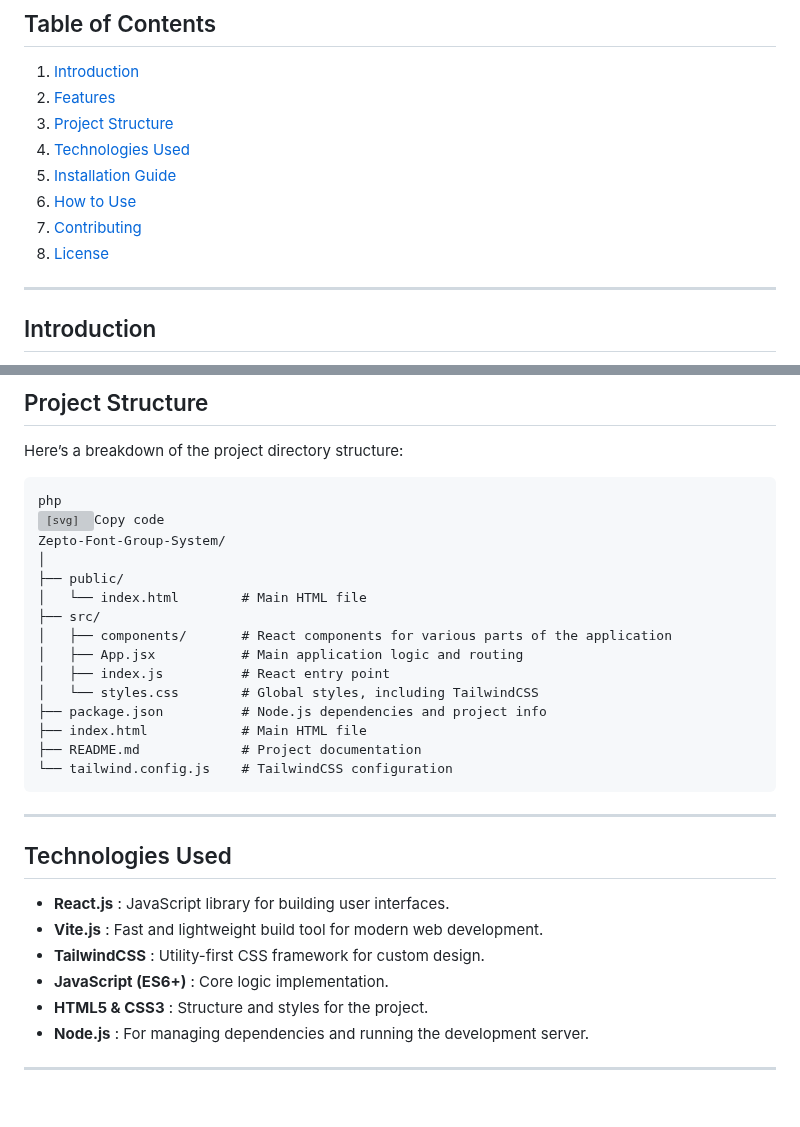
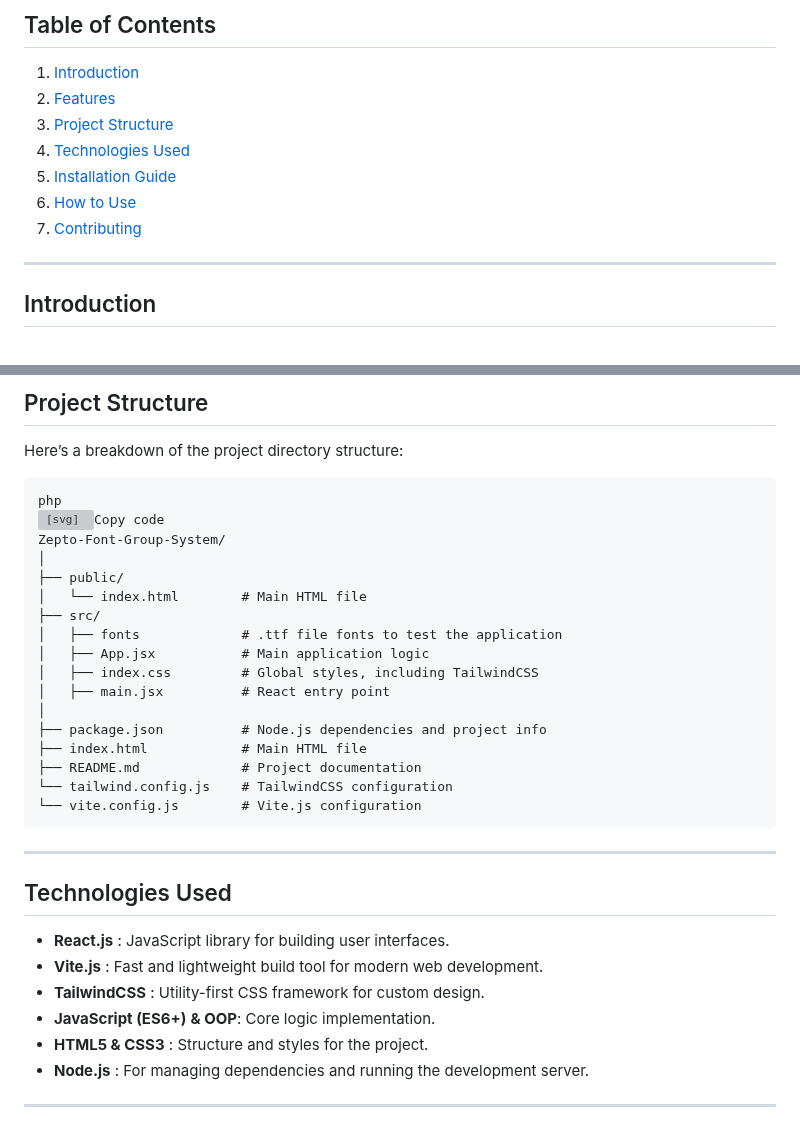
Before and after one commit to hbkabir004/Zepto-Font-Group-System, a Markdown page: README.md, 2 parts joined by grey strips. GitHub-like rendering; blank space fills up the shorter version; grey boxes are pictures that could not be loaded.

```diff
--- a/README.md
+++ b/README.md
@@ -9,7 +9,6 @@
 5. [Installation Guide](#installation-guide)
 6. [How to Use](#how-to-use)
 7. [Contributing](#contributing)
-8. [License](#license)
 
 ---
 
@@ -59,14 +58,16 @@ Here’s a breakdown of the project directory structure:
 ├── public/
 │   └── index.html        # Main HTML file
 ├── src/
-│   ├── components/       # React components for various parts of the application
-│   ├── App.jsx           # Main application logic and routing
-│   ├── index.js          # React entry point
-│   └── styles.css        # Global styles, including TailwindCSS
+│   ├── fonts             # .ttf file fonts to test the application
+│   ├── App.jsx           # Main application logic
+│   ├── index.css         # Global styles, including TailwindCSS
+│   ├── main.jsx          # React entry point
+│
 ├── package.json          # Node.js dependencies and project info
 ├── index.html        	  # Main HTML file
 ├── README.md             # Project documentation
 └── tailwind.config.js    # TailwindCSS configuration
+└── vite.config.js    	  # Vite.js configuration
 </code></div></div></pre>
 
 ---
@@ -76,7 +77,7 @@ Here’s a breakdown of the project directory structure:
 * **React.js** : JavaScript library for building user interfaces.
 * **Vite.js** : Fast and lightweight build tool for modern web development.
 * **TailwindCSS** : Utility-first CSS framework for custom design.
-* **JavaScript (ES6+)** : Core logic implementation.
+* **JavaScript (ES6+)** **& OOP**: Core logic implementation.
 * **HTML5 & CSS3** : Structure and styles for the project.
 * **Node.js** : For managing dependencies and running the development server.
 
```
